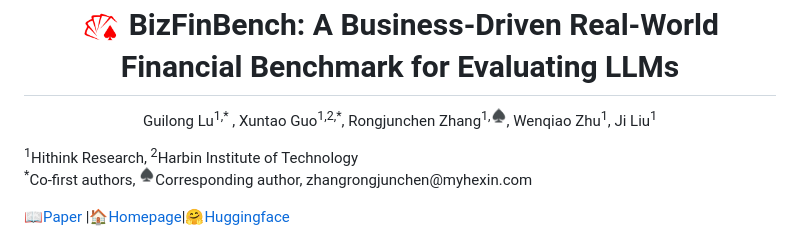
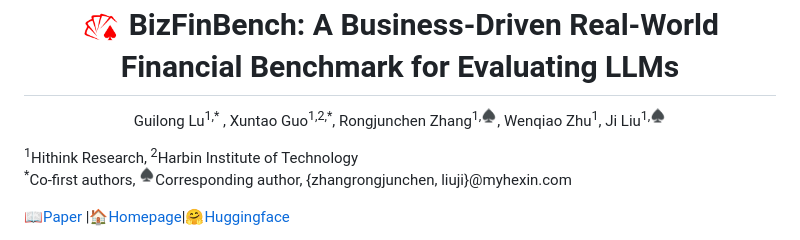
Before and after one commit to HiThink-Research/BizFinBench, a Markdown page: README.md, the part around the change. GitHub-like rendering.

```diff
--- a/README.md
+++ b/README.md
@@ -6,7 +6,7 @@
     <span class="author-block">
       Guilong Lu<sup>1,*</sup> </a>,</span>
                 <span class="author-block">
-      Xuntao Guo<sup>1,2,*</sup></a>, Rongjunchen Zhang<sup>1,♠</sup>, Wenqiao Zhu<sup>1</sup>,  Ji Liu<sup>1</sup>
+      Xuntao Guo<sup>1,2,*</sup></a>, Rongjunchen Zhang<sup>1,♠</sup>, Wenqiao Zhu<sup>1</sup>,  Ji Liu<sup>1,♠</sup>
     </span>
     </div>
     <div class="is-size-5 publication-authors" style="margin-top: 10px;">
@@ -15,7 +15,7 @@
         </span>
         <br>
         <span class="author-block">
-            <sup>*</sup>Co-first authors, <sup>♠</sup>Corresponding author, zhangrongjunchen@myhexin.com
+            <sup>*</sup>Co-first authors, <sup>♠</sup>Corresponding author, {zhangrongjunchen, liuji}@myhexin.com
         </span>
     </div>
   </p>
```
